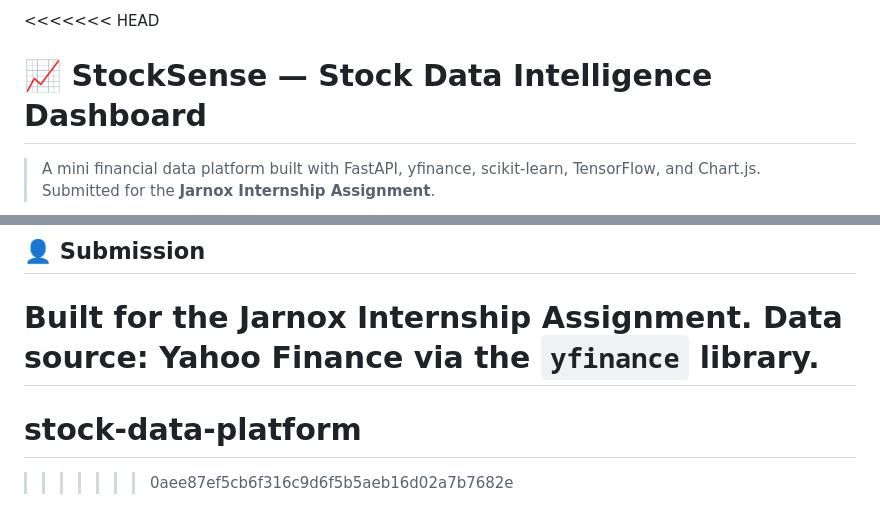
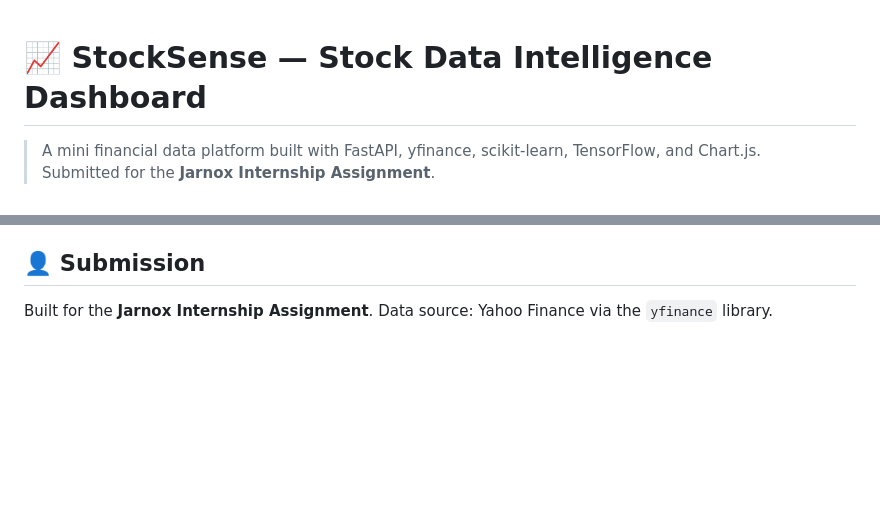
Before and after one commit to akash7865/stock-data-platform, a Markdown page: README.md, 2 parts joined by grey strips. Drawn GitHub-style; blank space fills up the shorter version.

Commit message:
Final fix README

```diff
--- a/README.md
+++ b/README.md
@@ -1,4 +1,3 @@
-<<<<<<< HEAD
 # 📈 StockSense — Stock Data Intelligence Dashboard
 
 > A mini financial data platform built with FastAPI, yfinance, scikit-learn, TensorFlow, and Chart.js.
@@ -284,6 +283,3 @@ Returns a friendly error if the same symbol is passed twice.
 
 Built for the **Jarnox Internship Assignment**.
 Data source: Yahoo Finance via the `yfinance` library.
-=======
-# stock-data-platform
->>>>>>> 0aee87ef5cb6f316c9d6f5b5aeb16d02a7b7682e
```
